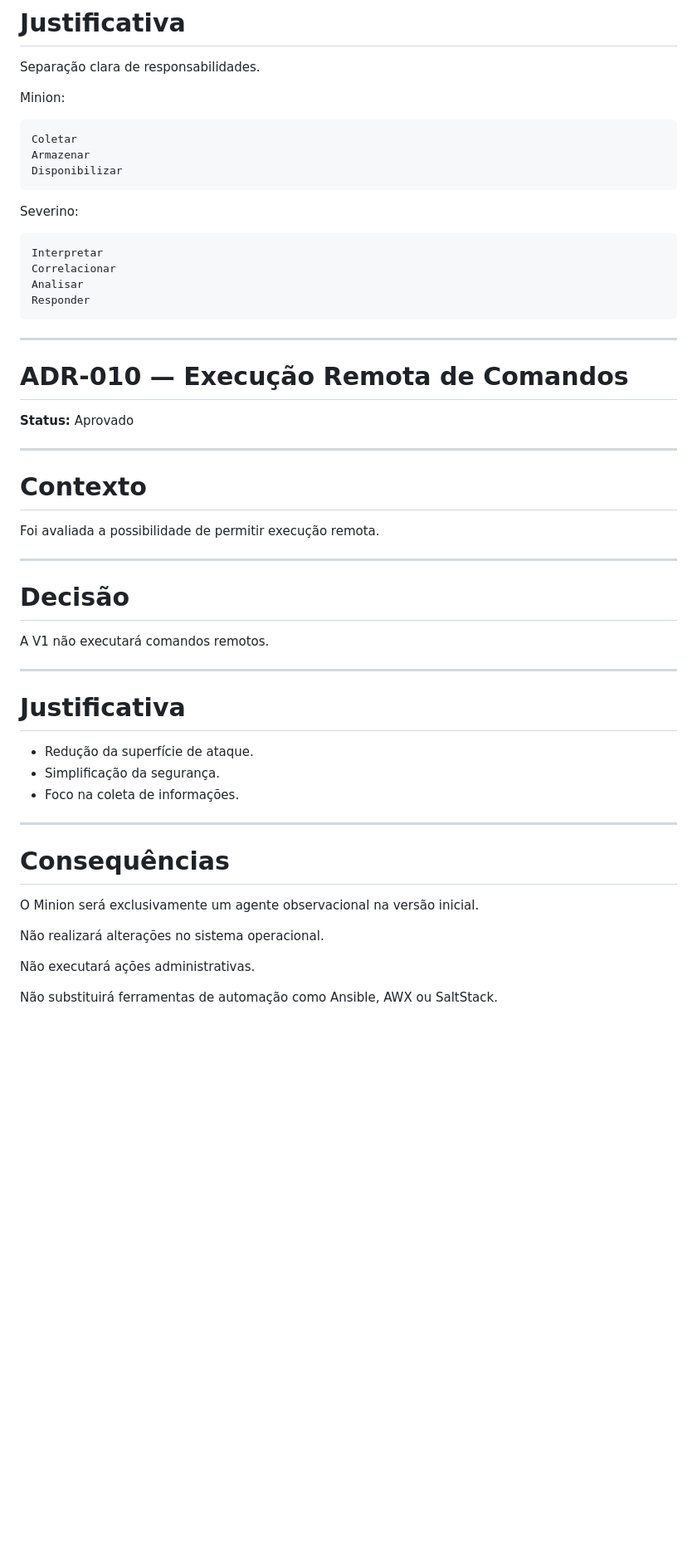
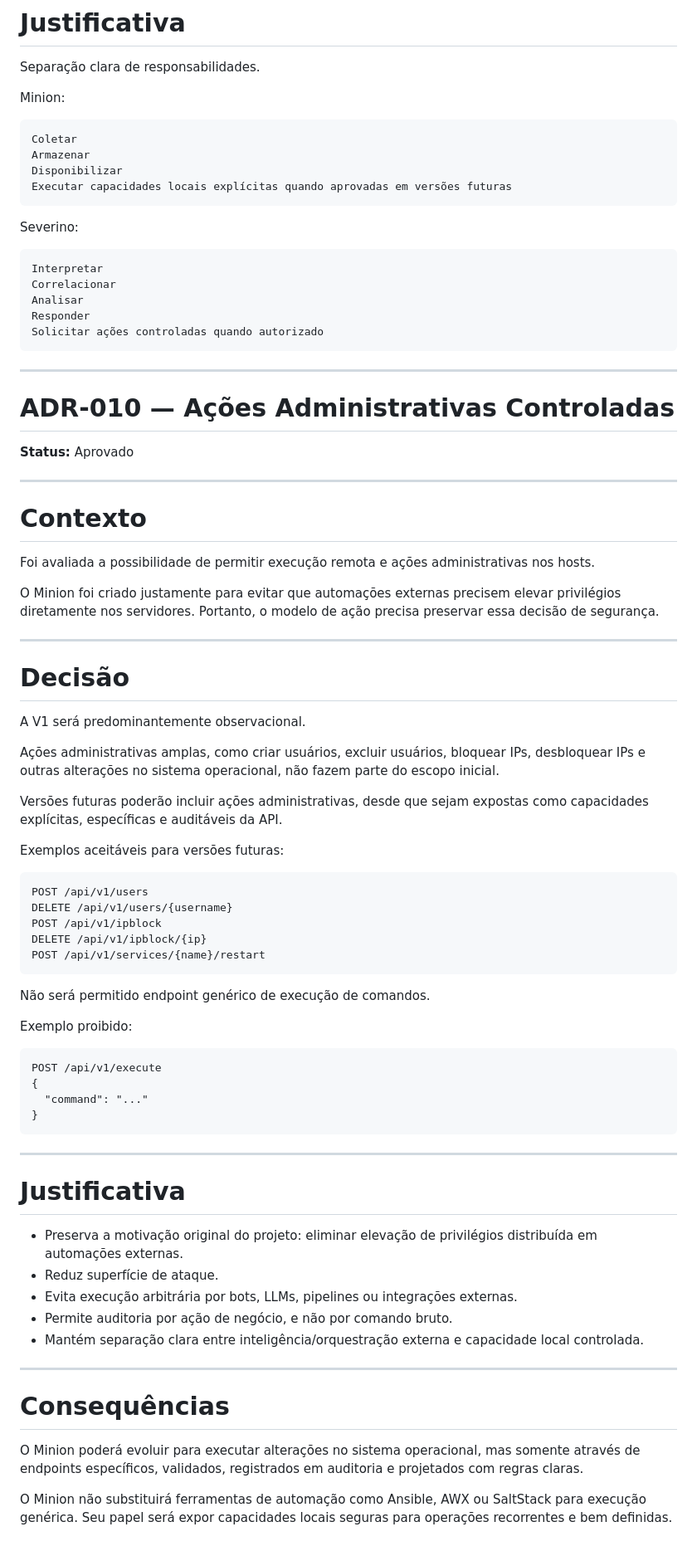
Before and after one commit to mickaelbsg/minion-agent, a Markdown page: ADR.md, the part around one of its changes. Shown at 83% size. Rendered like a GitHub page; blank space fills up the shorter version.

Commit message:
docs: record privileged agent security decision

````diff
--- a/ADR.md
+++ b/ADR.md
@@ -410,6 +426,7 @@ Minion:
 Coletar
 Armazenar
 Disponibilizar
+Executar capacidades locais explícitas quando aprovadas em versões futuras
 ```
 
 Severino:
@@ -419,11 +436,12 @@ Interpretar
 Correlacionar
 Analisar
 Responder
+Solicitar ações controladas quando autorizado
 ```
 
 ---
 
-# ADR-010 — Execução Remota de Comandos
+# ADR-010 — Ações Administrativas Controladas
 
 **Status:** Aprovado
 
@@ -431,30 +449,55 @@ Responder
 
 # Contexto
 
-Foi avaliada a possibilidade de permitir execução remota.
+Foi avaliada a possibilidade de permitir execução remota e ações administrativas nos hosts.
+
+O Minion foi criado justamente para evitar que automações externas precisem elevar privilégios diretamente nos servidores. Portanto, o modelo de ação precisa preservar essa decisão de segurança.
 
 ---
 
 # Decisão
 
-A V1 não executará comandos remotos.
+A V1 será predominantemente observacional.
+
+Ações administrativas amplas, como criar usuários, excluir usuários, bloquear IPs, desbloquear IPs e outras alterações no sistema operacional, não fazem parte do escopo inicial.
+
+Versões futuras poderão incluir ações administrativas, desde que sejam expostas como capacidades explícitas, específicas e auditáveis da API.
+
+Exemplos aceitáveis para versões futuras:
+
+```text
+POST /api/v1/users
+DELETE /api/v1/users/{username}
+POST /api/v1/ipblock
+DELETE /api/v1/ipblock/{ip}
+POST /api/v1/services/{name}/restart
+```
+
+Não será permitido endpoint genérico de execução de comandos.
+
+Exemplo proibido:
+
+```text
+POST /api/v1/execute
+{
+  "command": "..."
+}
+```
 
 ---
 
 # Justificativa
 
-* Redução da superfície de ataque.
-* Simplificação da segurança.
-* Foco na coleta de informações.
+* Preserva a motivação original do projeto: eliminar elevação de privilégios distribuída em automações externas.
+* Reduz superfície de ataque.
+* Evita execução arbitrária por bots, LLMs, pipelines ou integrações externas.
+* Permite auditoria por ação de negócio, e não por comando bruto.
+* Mantém separação clara entre inteligência/orquestração externa e capacidade local controlada.
 
 ---
 
 # Consequências
 
-O Minion será exclusivamente um agente observacional na versão inicial.
+O Minion poderá evoluir para executar alterações no sistema operacional, mas somente através de endpoints específicos, validados, registrados em auditoria e projetados com regras claras.
 
-Não realizará alterações no sistema operacional.
-
-Não executará ações administrativas.
-
-Não substituirá ferramentas de automação como Ansible, AWX ou SaltStack.
+O Minion não substituirá ferramentas de automação como Ansible, AWX ou SaltStack para execução genérica. Seu papel será expor capacidades locais seguras para operações recorrentes e bem definidas.
````
Also changed, not shown: other parts of ADR.md (+21 -5 lines).
